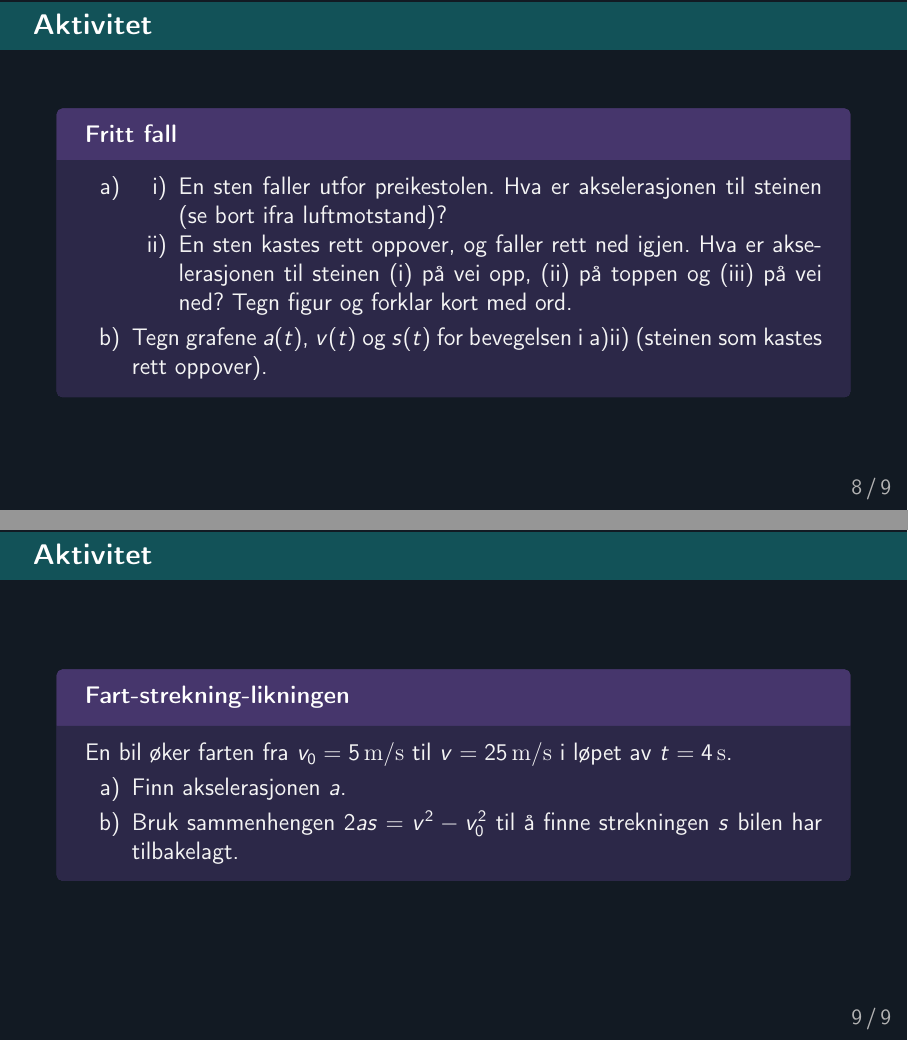
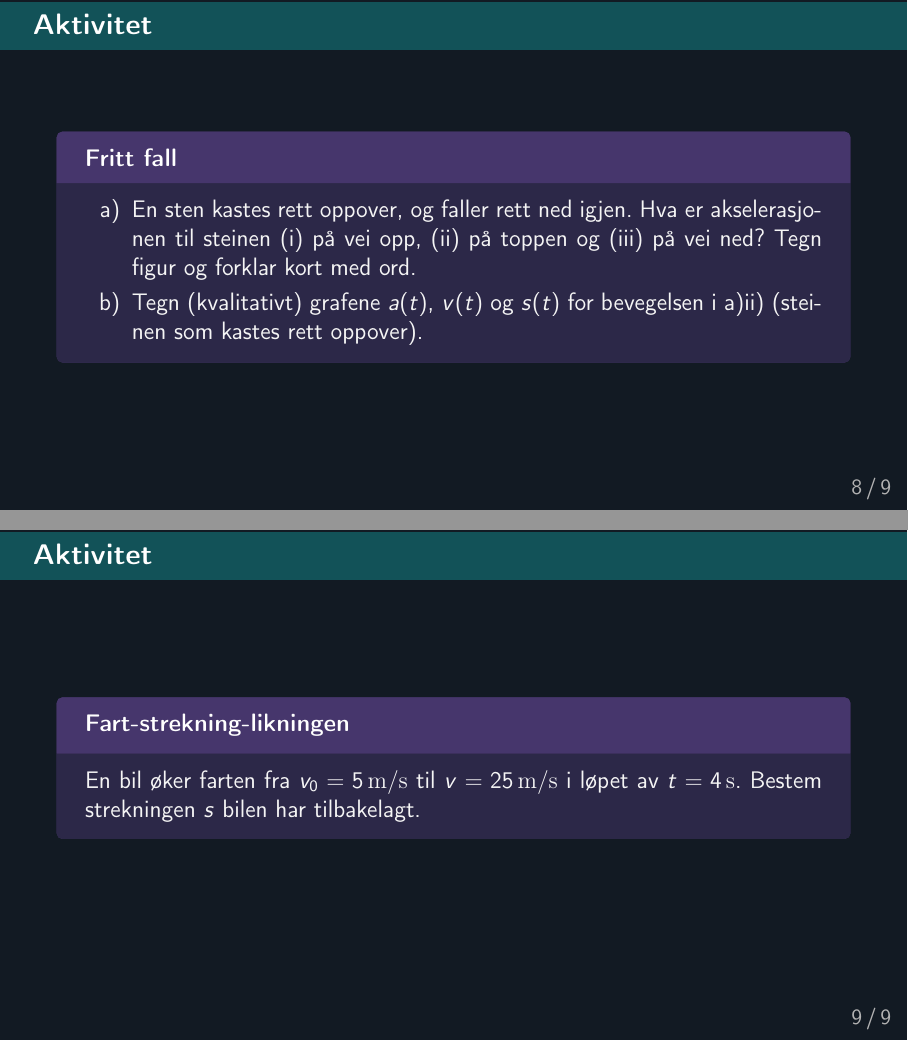
Before and after one commit to kosmoben/TRES0312, LaTeX slides (TRES0312 Foiler/F5_Kinematikk1.tex): pages 15 and 16 of 16, joined at a grey line. The pictures show the PDF file TRES0312 Foiler/F5_Kinematikk1.pdf that the author committed with the source.

Commit message:
Diverse i F5 og kapittel 3

```diff
--- a/TRES0312 Foiler/F5_Kinematikk1.tex
+++ b/TRES0312 Foiler/F5_Kinematikk1.tex
@@ -229,12 +229,8 @@
 
   \aktivitet{Fritt fall}{%
   \begin{enumerate}[a)]
-    \item
-    \begin{enumerate}[i)]
-      \item En sten faller utfor preikestolen. Hva er akselerasjonen til steinen (se bort ifra luftmotstand)?
       \item En sten kastes rett oppover, og faller rett ned igjen. Hva er akselerasjonen til steinen (i) på vei opp, (ii) på toppen og (iii) på vei ned? Tegn figur og forklar kort med ord.
-    \end{enumerate}
-    \item Tegn grafene $a(t)$, $v(t)$ og $s(t)$ for bevegelsen i a)ii) (steinen som kastes rett oppover).
+    \item Tegn (kvalitativt) grafene $a(t)$, $v(t)$ og $s(t)$ for bevegelsen i a)ii) (steinen som kastes rett oppover).
   \end{enumerate}
   }
 
@@ -247,10 +243,7 @@
 
   \aktivitet{Fart-strekning-likningen}{%
   En bil øker farten fra $v_0 = 5\,\mathrm{m/s}$ til $v = 25\,\mathrm{m/s}$ i løpet av $t = 4\,\mathrm{s}$.
-  \begin{enumerate}[a)]
-    \item Finn akselerasjonen $a$.
-    \item Bruk sammenhengen $2as = v^2 - v_0^2$ til å finne strekningen $s$ bilen har tilbakelagt.
-  \end{enumerate}
+  Bestem strekningen $s$ bilen har tilbakelagt.
   }
 
 \end{frame}
```
Also changed, not shown: TRES0312_Kompendium/files/0.0.3_Kinematikk.tex (+16 -1 lines), TRES0312 Foiler/F5_Kinematikk1.pdf, 1 other file.
